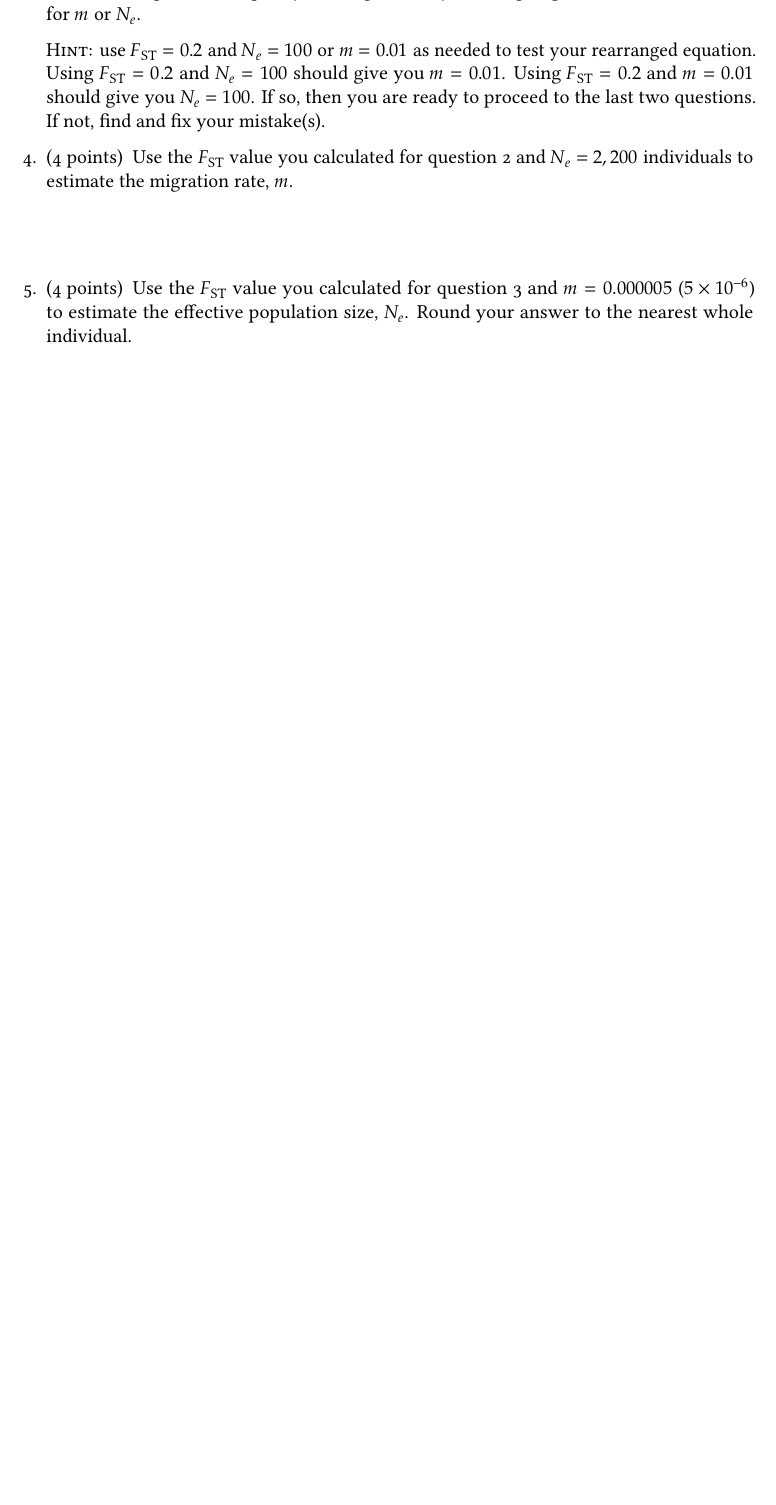
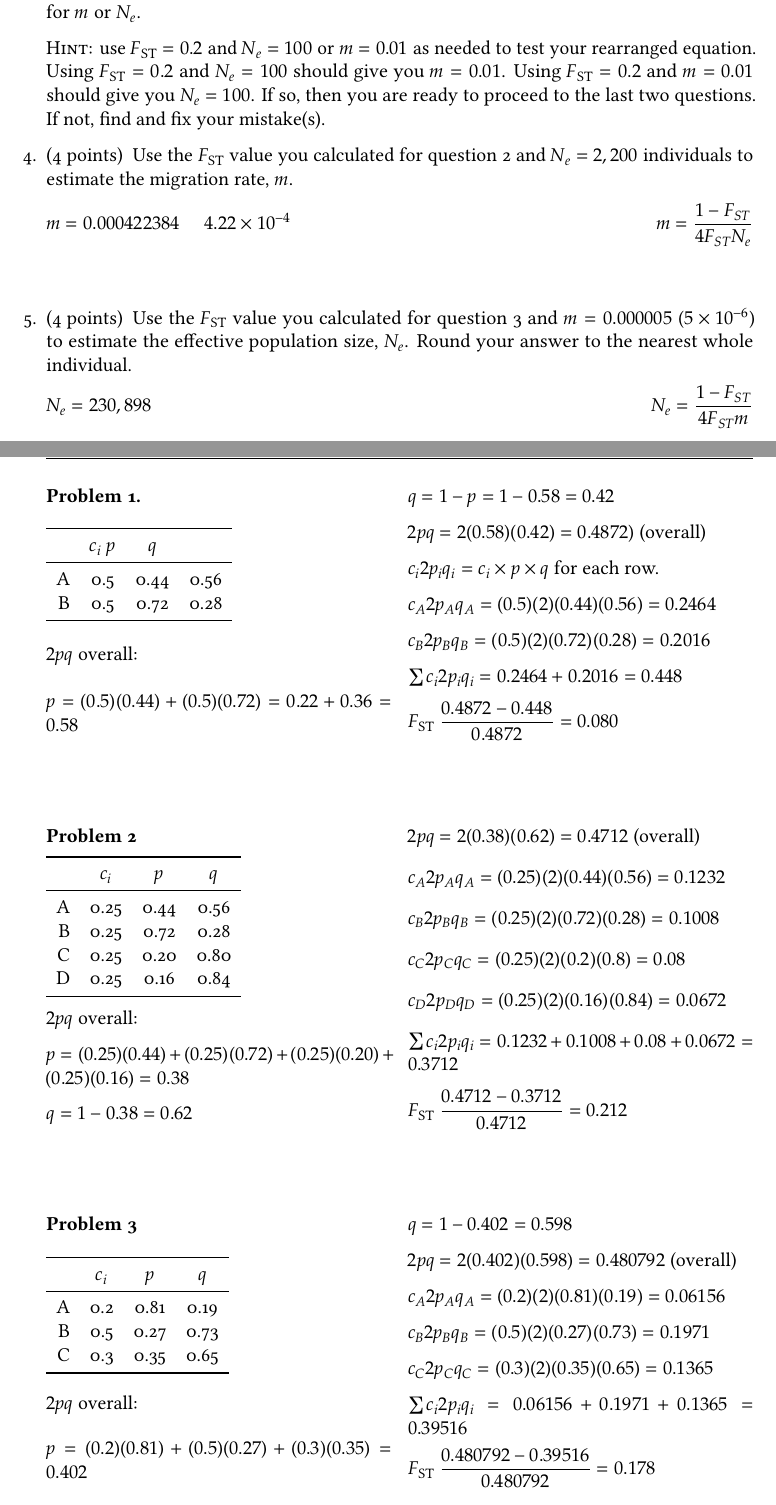
Before and after one commit to mtaylor-semo/300, a LaTeX problem sheet (handouts/fixation_index/300_fixation_index.tex): part of page 2 of 2 before the commit and two parts of pages 2 and 3 of 3 after it, the two joined at a grey line, cut so that both start at the same text, the shorter picture padded with empty space. Compiled offline with LuaLaTeX.

Commit message:
Adding detailed key

```diff
--- a/handouts/fixation_index/300_fixation_index.tex
+++ b/handouts/fixation_index/300_fixation_index.tex
@@ -3,7 +3,7 @@
 
 \documentclass[12pt, addpoints, hidelinks]{exam}
 
-%\printanswers
+\printanswers
 
 \usepackage{fontspec}
 \setmainfont[Ligatures={TeX, Common}, BoldFont={* Bold}, ItalicFont={* Italic}, BoldItalicFont={* BoldItalic}, Numbers={OldStyle,Proportional}]{Linux Libertine O}
@@ -220,6 +231,119 @@ Use the \fst{} value you calculated for question~\ref{q:unequal} and $m = 0.0000
 	\vspace{2\baselineskip}
 \fi
 
+\ifprintanswers
+
+\newpage
+
+\begin{multicols}{2}
+
+\textbf{Problem 1.}
+
+	\begin{tabular}{rccc}
+	\toprule
+	& $c_i$ $p$ & $q$  \tabularnewline
+	\midrule
+	A & 0.5 & 0.44 & 0.56  \tabularnewline
+	B & 0.5 & 0.72 & 0.28  \tabularnewline
+	\bottomrule
+
+\end{tabular}
+
+			$2pq$ overall:
+
+			$p = (0.5)(0.44) + (0.5)(0.72) = 0.22 + 0.36 = 0.58$
+
+			$q = 1 - p = 1 - 0.58 = 0.42$
+
+			$2pq = 2(0.58)(0.42) = 0.4872) $ (overall)
+
+			$c_i2p_iq_i = c_i \times p \times q$ for each row.
+
+			$c_A2p_Aq_A = (0.5)(2)(0.44)(0.56) = 0.2464$
+
+			$c_B2p_Bq_B = (0.5)(2)(0.72)(0.28) = 0.2016$
+
+			$\sum c_i 2p_iq_i = 0.2464 + 0.2016 = 0.448$
+
+			 \fst{} $\dfrac{0.4872 - 0.448}{0.4872} = 0.080$
+
+\end{multicols}
+
+\vspace{2\baselineskip}
+
+\begin{multicols}{2}
+\textbf{Problem 2}
+
+	\begin{tabular}{rccc}
+	\toprule
+	& $c_i$ & $p$  & $q$ \tabularnewline
+	\midrule
+	A & 0.25  & 0.44 & 0.56 \tabularnewline
+	B & 0.25  & 0.72 & 0.28 \tabularnewline
+	C & 0.25  & 0.20 & 0.80 \tabularnewline
+	D & 0.25  & 0.16 & 0.84 \tabularnewline
+	\bottomrule
+\end{tabular}
+
+			$2pq$ overall:
+
+			$p = (0.25)(0.44) + (0.25)(0.72) + (0.25)(0.20) + (0.25)(0.16) = 0.38$
+
+			$q = 1 - 0.38 = 0.62$
+
+			$2pq = 2(0.38)(0.62) = 0.4712$ (overall)
+
+			$c_A2p_Aq_A = (0.25)(2)(0.44)(0.56) = 0.1232$
+
+			$c_B2p_Bq_B = (0.25)(2)(0.72)(0.28) = 0.1008$
+
+			$c_C2p_Cq_C = (0.25)(2)(0.2)(0.8) = 0.08$
+
+			$c_D2p_Dq_D = (0.25)(2)(0.16)(0.84) = 0.0672$
+
+			$\sum c_i 2p_iq_i = 0.1232 + 0.1008 + 0.08 + 0.0672 = 0.3712$
+
+			  \fst{} $\dfrac{0.4712 - 0.3712}{0.4712} = 0.212$
+\end{multicols}
+
+\vspace{2\baselineskip}
+
+\begin{multicols}{2}
+\textbf{Problem 3}
+
+	\begin{tabular}{rccc}
+	\toprule
+	& $c_i$ & $p$  & $q$ \tabularnewline
+	\midrule
+	A & 0.2  & 0.81 & 0.19 \tabularnewline
+	B & 0.5 & 0.27 & 0.73 \tabularnewline
+	C & 0.3  & 0.35 & 0.65 \tabularnewline
+	\bottomrule
+\end{tabular}
+
+			$2pq$ overall:
+
+$p = (0.2)(0.81) + (0.5)(0.27) + (0.3)(0.35) = 0.402$
+
+$q = 1 - 0.402 = 0.598$
+
+$2pq = 2(0.402)(0.598) = 0.480792$ (overall)
+
+			$c_A2p_Aq_A = (0.2)(2)(0.81)(0.19) = 0.06156$
+
+			$c_B2p_Bq_B = (0.5)(2)(0.27)(0.73) = 0.1971$
+
+			$c_C2p_Cq_C = (0.3)(2)(0.35)(0.65) = 0.1365$
+
+			$\sum c_i 2p_iq_i = 0.06156 + 0.1971 + 0.1365 = 0.39516$
+
+			 \fst{} $\dfrac{0.480792 - 0.39516}{0.480792} = 0.178$
+\end{multicols}
+
+
+\fi
+
+
 \end{questions}
 
 
```
Also changed, not shown: handouts/fixation_index/300_fixation_index.tex (25 more changed lines). Lines whose indentation alone changed are shown as unchanged.
